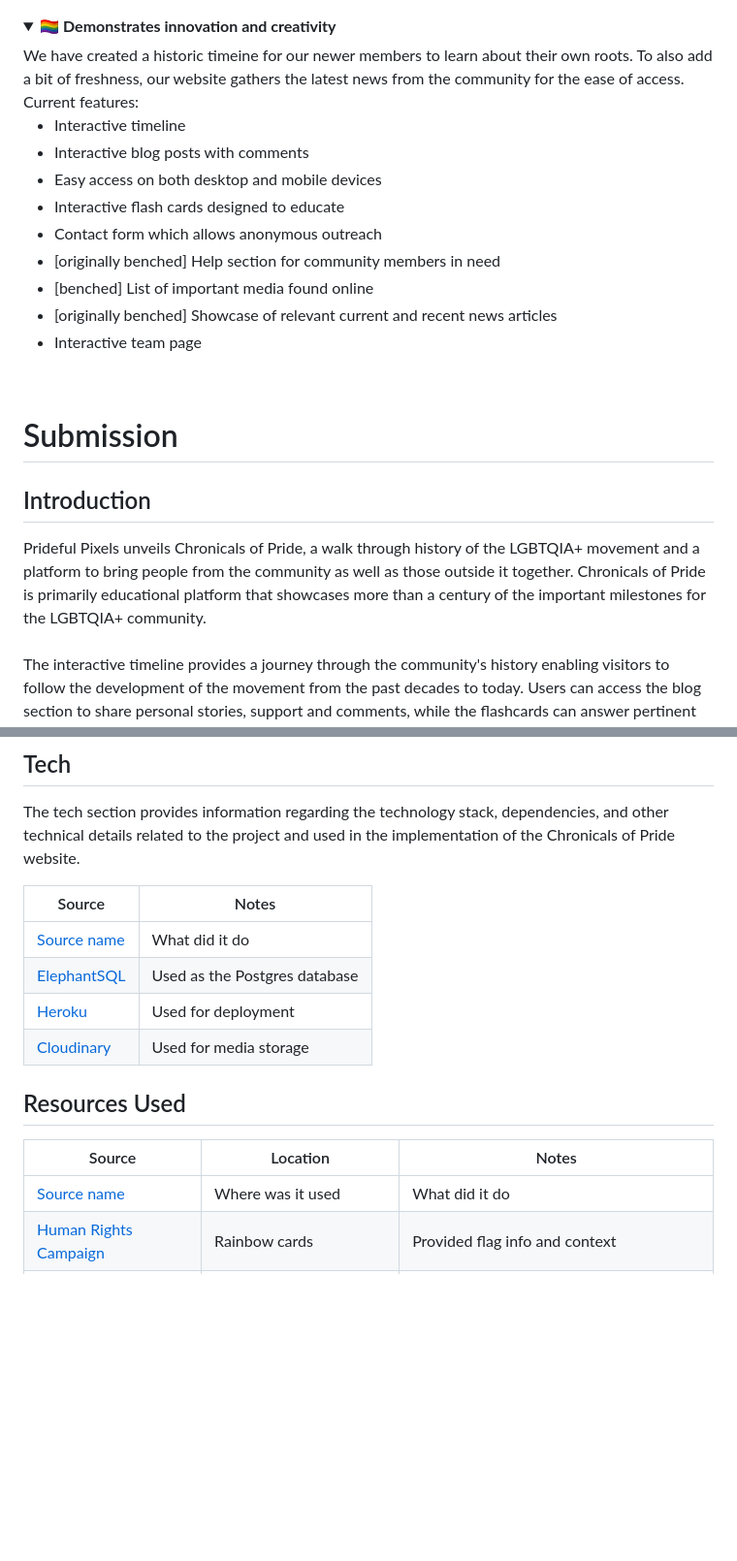
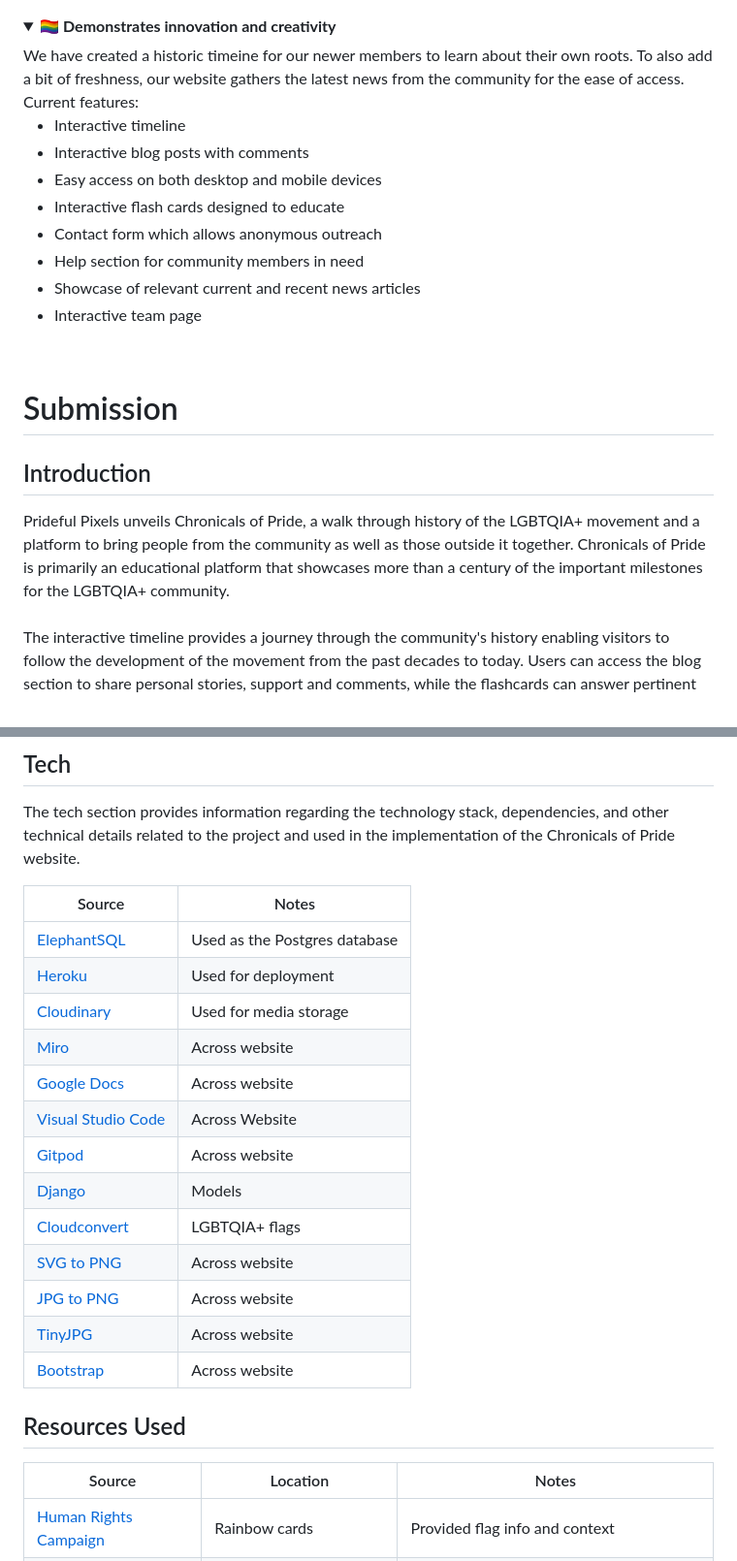
Before and after one commit to josipcodes/hack-team-2, a Markdown page: README.md, 2 parts joined by grey strips. Shown: that part at 97% size. Rendered like a GitHub page; folded sections open; blank space fills up the shorter version.

```diff
--- a/README.md
+++ b/README.md
@@ -145,6 +145,7 @@ Video presentation.
 <details>
 <summary>🏳️‍🌈 <strong>Demonstrates innovation and creativity</strong></summary>
 We have created a historic timeine for our newer members to learn about their own roots. To also add a bit of freshness, our website gathers the latest news from the community for the ease of access.
+
 <br>
 Current features:
 <ul>
@@ -153,9 +154,8 @@ Current features:
 <li>Easy access on both desktop and mobile devices</li>
 <li>Interactive flash cards designed to educate</li>
 <li>Contact form which allows anonymous outreach</li>
-<li>[originally benched] Help section for community members in need</li>
-<li>[benched] List of important media found online</li>
-<li>[originally benched] Showcase of relevant current and recent news articles</li>
+<li>Help section for community members in need</li>
+<li>Showcase of relevant current and recent news articles</li>
 <li>Interactive team page</li>
 </ul>
 </details>
@@ -165,7 +165,7 @@ Current features:
 
 ## Introduction
 
-Prideful Pixels unveils Chronicals of Pride, a walk through history of the LGBTQIA+ movement and a platform to bring people from the community as well as those outside it together. Chronicals of Pride is primarily educational platform that showcases more than a century of the important milestones for the LGBTQIA+ community.<br>
+Prideful Pixels unveils Chronicals of Pride, a walk through history of the LGBTQIA+ movement and a platform to bring people from the community as well as those outside it together. Chronicals of Pride is primarily an educational platform that showcases more than a century of the important milestones for the LGBTQIA+ community.<br>
 <br>
 The interactive timeline provides a journey through the community's history enabling visitors to follow the development of the movement from the past decades to today. Users can access the blog section to share personal stories, support and comments, while the flashcards can answer pertinent questions inquiring minds might have. Site visitors can contact Prideful Pixels and share their own story or questions by submitting a contact form, anonymously if they so choose, to the admin team. At the same time, we make the latest global news regarding the community easily available.
 
@@ -207,11 +207,19 @@ The tech section provides information regarding the technology stack, dependenci
 
 | Source | Notes |
 | --- | --- |
-| [Source name](https://www.google.com/) | What did it do |
 | [ElephantSQL](https://www.elephantsql.com) | Used as the Postgres database |
 | [Heroku](https://dashboard.heroku.com) | Used for deployment |
 | [Cloudinary](https://cloudinary.com) | Used for media storage |
-
+| [Miro](https://miro.com/) | Across website | Plan/Visualise our product as a team  |
+| [Google Docs](https://docs.google.com/) | Across website | Plan/Visualise our product as a team  |
+| [Visual Studio Code](https://code.visualstudio.com/) | Across Website | Code Editor |
+| [Gitpod](https://gitpod.io/) | Across website | Code Editor |
+| [Django](https://docs.djangoproject.com/en/4.2/topics/db/models/) | Models | Created models |
+| [Cloudconvert](https://cloudconvert.com/avif-to-jpg) | LGBTQIA+ flags | Converted images from AVIF to JPG |
+| [SVG to PNG](https://svgtopng.com/) | Across website | Converted images from SVG to PNG |
+| [JPG to PNG](https://jpg2png.com/) | Across website| Converted images from JPG to PNG |
+| [TinyJPG](https://tinyjpg.com/) | Across website | Surpressed images |
+| [Bootstrap](https://getbootstrap.com/docs/5.0/getting-started/introduction/) | Across website | Bootstrap5 |
 
 
 
@@ -219,5 +227,4 @@ The tech section provides information regarding the technology stack, dependenci
 
 | Source | Location | Notes |
 | --- | --- | --- |
-| [Source name](https://www.google.com/) | Where was it used | What did it do |
 | [Human Rights Campaign](https://www.hrc.org/resources/lgbtq-pride-flags) | Rainbow cards | Provided flag info and context |
```
Also changed, not shown: other parts of README.md (+25 -10 lines).
